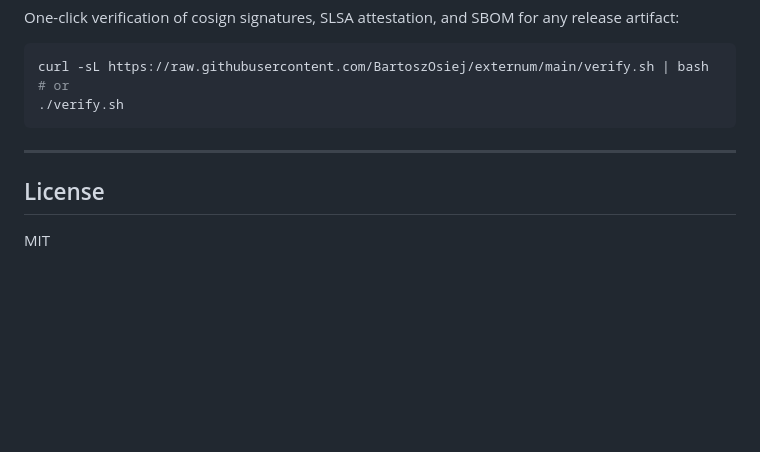
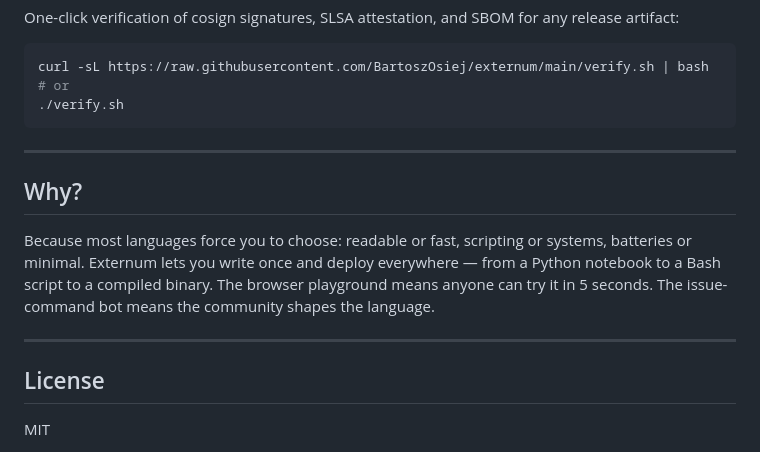
Before and after one commit to BartoszOsiej/externum, a Markdown page: README.md, the part around the change. Rendered like a GitHub page; blank space fills up the shorter version.

Commit message:
docs: add 'Why?' section — why this project exists
🤖 Generated with Codebuff
Co-Authored-By: Codebuff <noreply@codebuff.com>

```diff
--- a/README.md
+++ b/README.md
@@ -260,6 +260,12 @@ curl -sL https://raw.githubusercontent.com/BartoszOsiej/externum/main/verify.sh
 
 ---
 
+## Why?
+
+Because most languages force you to choose: readable or fast, scripting or systems, batteries or minimal. Externum lets you write once and deploy everywhere — from a Python notebook to a Bash script to a compiled binary. The browser playground means anyone can try it in 5 seconds. The issue-command bot means the community shapes the language.
+
+---
+
 ## License
 
 MIT
```
